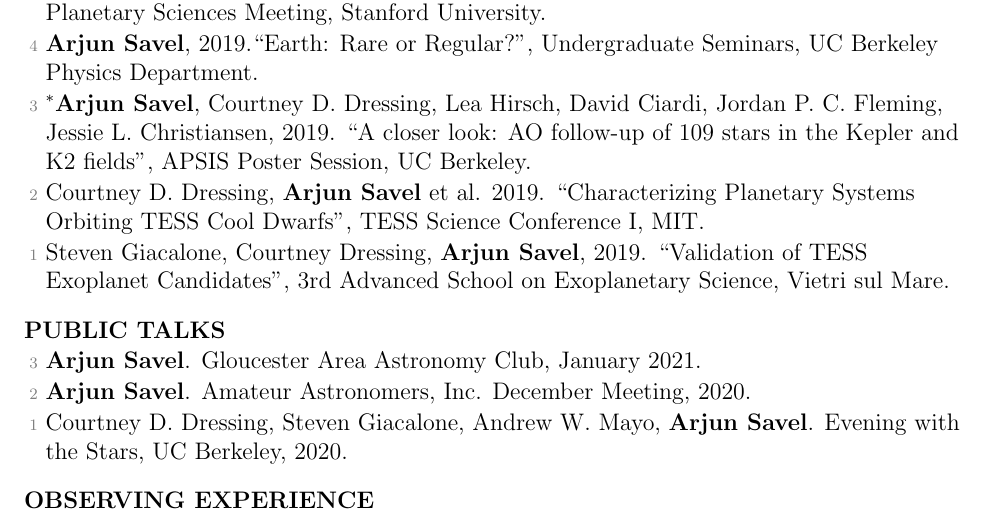
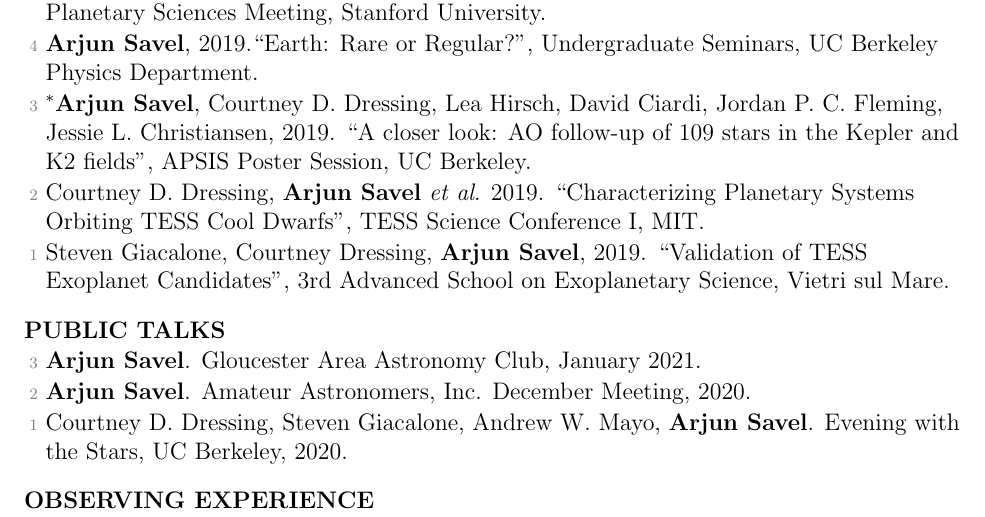
Before and after one commit to arjunsavel/CV, a LaTeX document (main.tex): part of page 2 of 3, cut so that both start at the same text. Compiled offline with pdfLaTeX.

Commit message:
Updates from Overleaf

```diff
--- a/main.tex
+++ b/main.tex
@@ -76,7 +76,7 @@
 
 \item[{\color{numcolor}\scriptsize3}] $^*$\textbf{Arjun Savel}, Courtney D. Dressing, Lea Hirsch, David Ciardi, Jordan P. C. Fleming, Jessie L. Christiansen, 2019. “A closer look: AO follow-up of 109 stars in the Kepler and K2 fields”, APSIS Poster Session, UC Berkeley.
 
-\item[{\color{numcolor}\scriptsize2}] Courtney D. Dressing, \textbf{Arjun Savel} et al. 2019. “Characterizing Planetary Systems Orbiting TESS Cool Dwarfs”, TESS Science Conference I, MIT.
+\item[{\color{numcolor}\scriptsize2}] Courtney D. Dressing, \textbf{Arjun Savel} \textit{et al}. 2019. “Characterizing Planetary Systems Orbiting TESS Cool Dwarfs”, TESS Science Conference I, MIT.
 
 \item[{\color{numcolor}\scriptsize1}] Steven Giacalone, Courtney Dressing, \textbf{Arjun Savel}, 2019. “Validation of TESS Exoplanet Candidates”, 3rd Advanced School on Exoplanetary Science, Vietri sul Mare.
 
```
